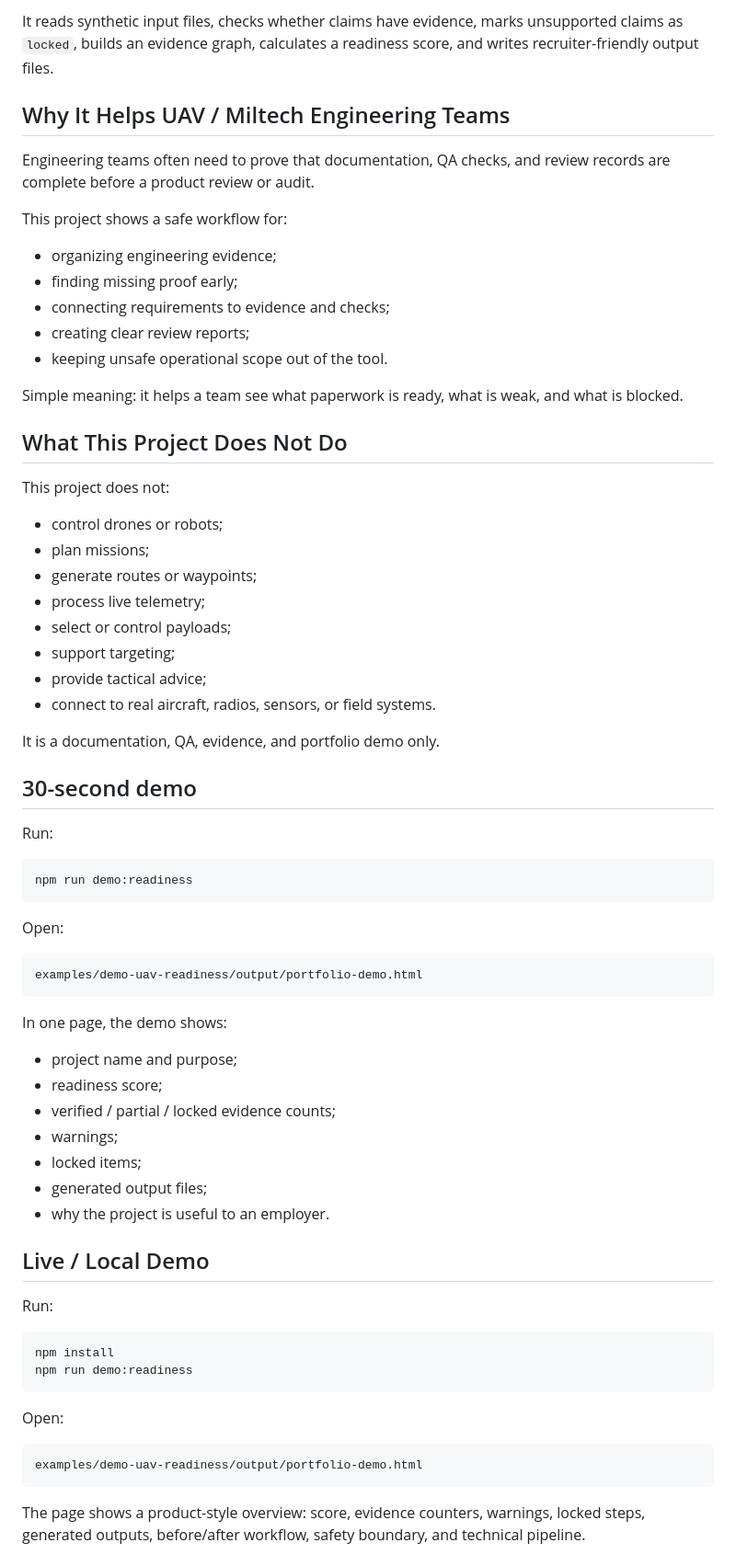
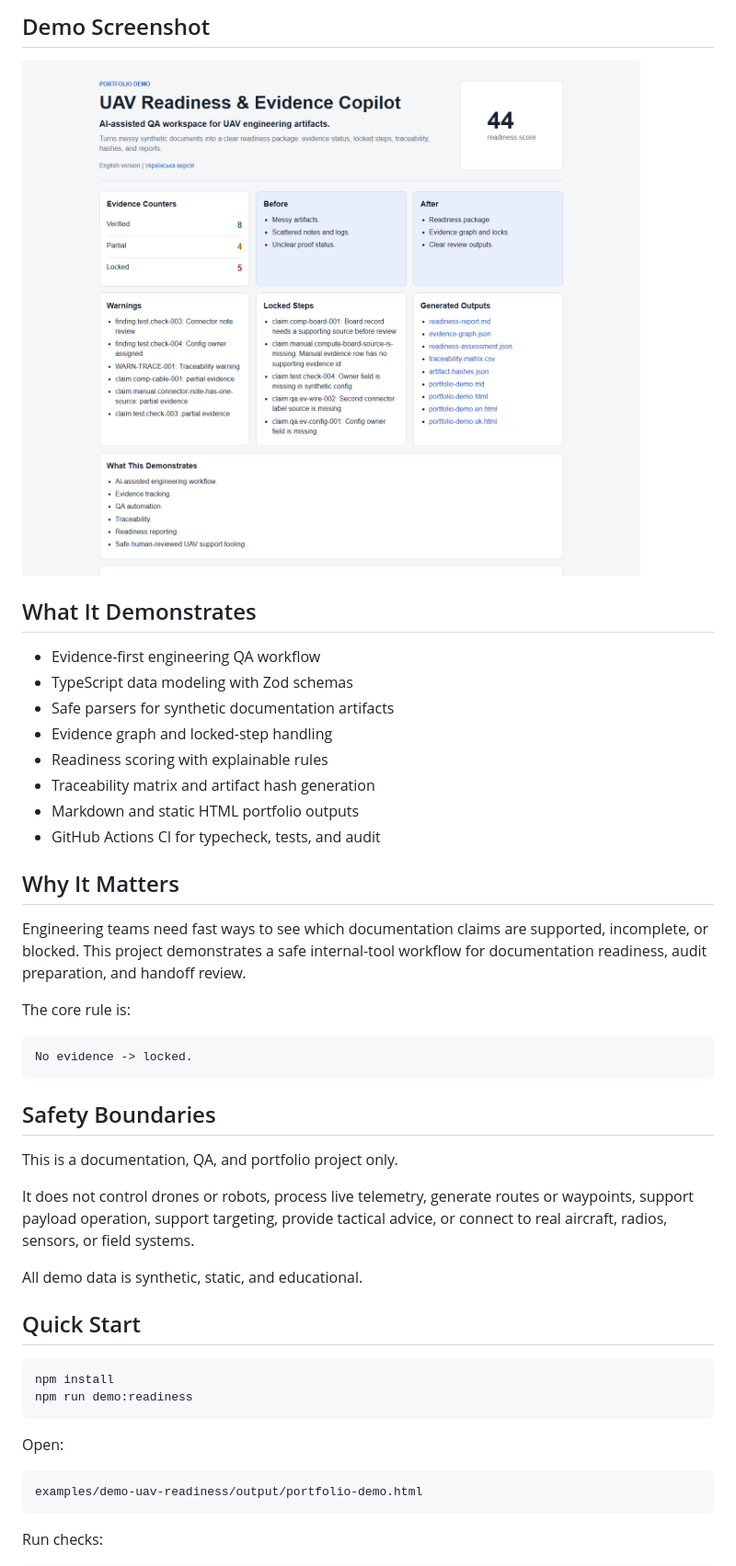
Before and after one commit to DenisShumilov/uav-readiness-evidence-copilot, a Markdown page: README.md, the part around one of its changes. Shown at 92% size. Drawn GitHub-style.

````diff
--- a/README.md
+++ b/README.md
@@ -20,62 +18,38 @@ UAV Readiness & Evidence Copilot is an offline TypeScript tool that turns safe d
 
-It reads synthetic input files, checks whether claims have evidence, marks unsupported claims as `locked`, builds an evidence graph, calculates a readiness score, and writes recruiter-friendly output files.
+## Demo Screenshot
 
-## Why It Helps UAV / Miltech Engineering Teams
+![Portfolio demo screenshot](docs/assets/demo-screenshot.png)
 
-Engineering teams often need to prove that documentation, QA checks, and review records are complete before a product review or audit.
+## What It Demonstrates
 
-This project shows a safe workflow for:
+- Evidence-first engineering QA workflow
+- TypeScript data modeling with Zod schemas
+- Safe parsers for synthetic documentation artifacts
+- Evidence graph and locked-step handling
+- Readiness scoring with explainable rules
+- Traceability matrix and artifact hash generation
+- Markdown and static HTML portfolio outputs
+- GitHub Actions CI for typecheck, tests, and audit
 
-- organizing engineering evidence;
-- finding missing proof early;
-- connecting requirements to evidence and checks;
-- creating clear review reports;
-- keeping unsafe operational scope out of the tool.
+## Why It Matters
 
-Simple meaning: it helps a team see what paperwork is ready, what is weak, and what is blocked.
+Engineering teams need fast ways to see which documentation claims are supported, incomplete, or blocked. This project demonstrates a safe internal-tool workflow for documentation readiness, audit preparation, and handoff review.
 
-## What This Project Does Not Do
+The core rule is:
 
-This project does not:
-
-- control drones or robots;
-- plan missions;
-- generate routes or waypoints;
-- process live telemetry;
-- select or control payloads;
-- support targeting;
-- provide tactical advice;
-- connect to real aircraft, radios, sensors, or field systems.
-
-It is a documentation, QA, evidence, and portfolio demo only.
-
-## 30-second demo
-
-Run:
-
-```powershell
-npm run demo:readiness
+```text
+No evidence -> locked.
 ```
 
-Open:
+## Safety Boundaries
 
-```text
-examples/demo-uav-readiness/output/portfolio-demo.html
-```
+This is a documentation, QA, and portfolio project only.
 
-In one page, the demo shows:
+It does not control drones or robots, process live telemetry, generate routes or waypoints, support payload operation, support targeting, provide tactical advice, or connect to real aircraft, radios, sensors, or field systems.
 
-- project name and purpose;
-- readiness score;
-- verified / partial / locked evidence counts;
-- warnings;
-- locked items;
-- generated output files;
-- why the project is useful to an employer.
+All demo data is synthetic, static, and educational.
 
-## Live / Local Demo
-
-Run:
+## Quick Start
 
 ```powershell
 npm install
@@ -88,5 +62,5 @@ Open:
 examples/demo-uav-readiness/output/portfolio-demo.html
 ```
 
-The page shows a product-style overview: score, evidence counters, warnings, locked steps, generated outputs, before/after workflow, safety boundary, and technical pipeline.
+Run checks:
 
````
Also changed, not shown: other parts of README.md (+67 -166 lines), README.uk.md (+49 -101 lines), docs/explain-like-new.md (added, +29 -0 lines).
